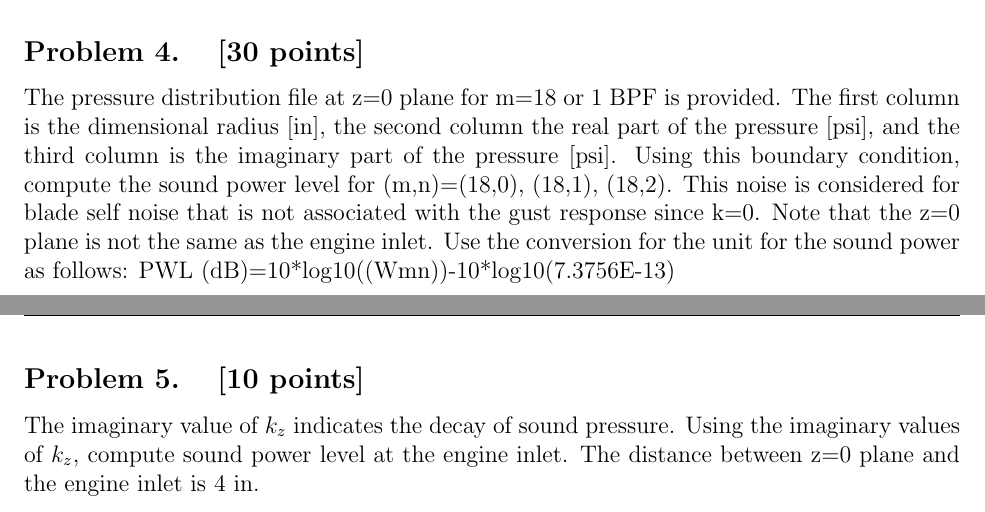
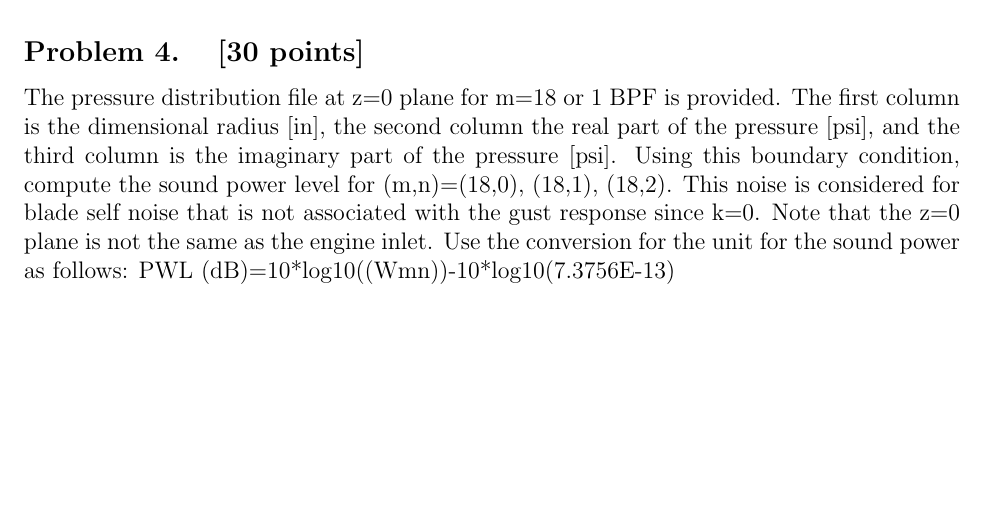
Before and after one commit to karasinski/MAE-298-Aeroacoustics, a LaTeX problem sheet (Homework4/tex/homework4.tex): two parts of pages 2 and 3 of 3 before the commit and part of page 2 of 2 after it, the two joined at a grey line, cut so that both start at the same text, the shorter picture padded with empty space. Compiled offline with pdfLaTeX.

Commit message:
apparently problem 5 is too hard

```diff
--- a/Homework4/tex/homework4.tex
+++ b/Homework4/tex/homework4.tex
@@ -45,7 +45,4 @@ Determine the wavenumbers in the z direction for (m,n)=(18,0), (18,1), (18,2), (
 \problem{[30 points]}
 The pressure distribution file at z=0 plane for m=18 or 1 BPF is provided. The first column is the dimensional radius [in], the second column the real part of the pressure [psi], and the third column is the imaginary part of the pressure [psi]. Using this boundary condition, compute the sound power level for (m,n)=(18,0), (18,1), (18,2). This noise is considered for blade self noise that is not associated with the gust response since k=0. Note that the z=0 plane is not the same as the engine inlet. Use the conversion for the unit for the sound power as follows: PWL (dB)=10*log10((Wmn))-10*log10(7.3756E-13)
 
-\problem{[10 points]}
-The imaginary value of $k_z$ indicates the decay of sound pressure. Using the imaginary values of $k_z$, compute sound power level at the engine inlet. The distance between z=0 plane and the engine inlet is 4 in.
-
 \end{document}
```
Also changed, not shown: Homework4/tex/homework4.pdf.
